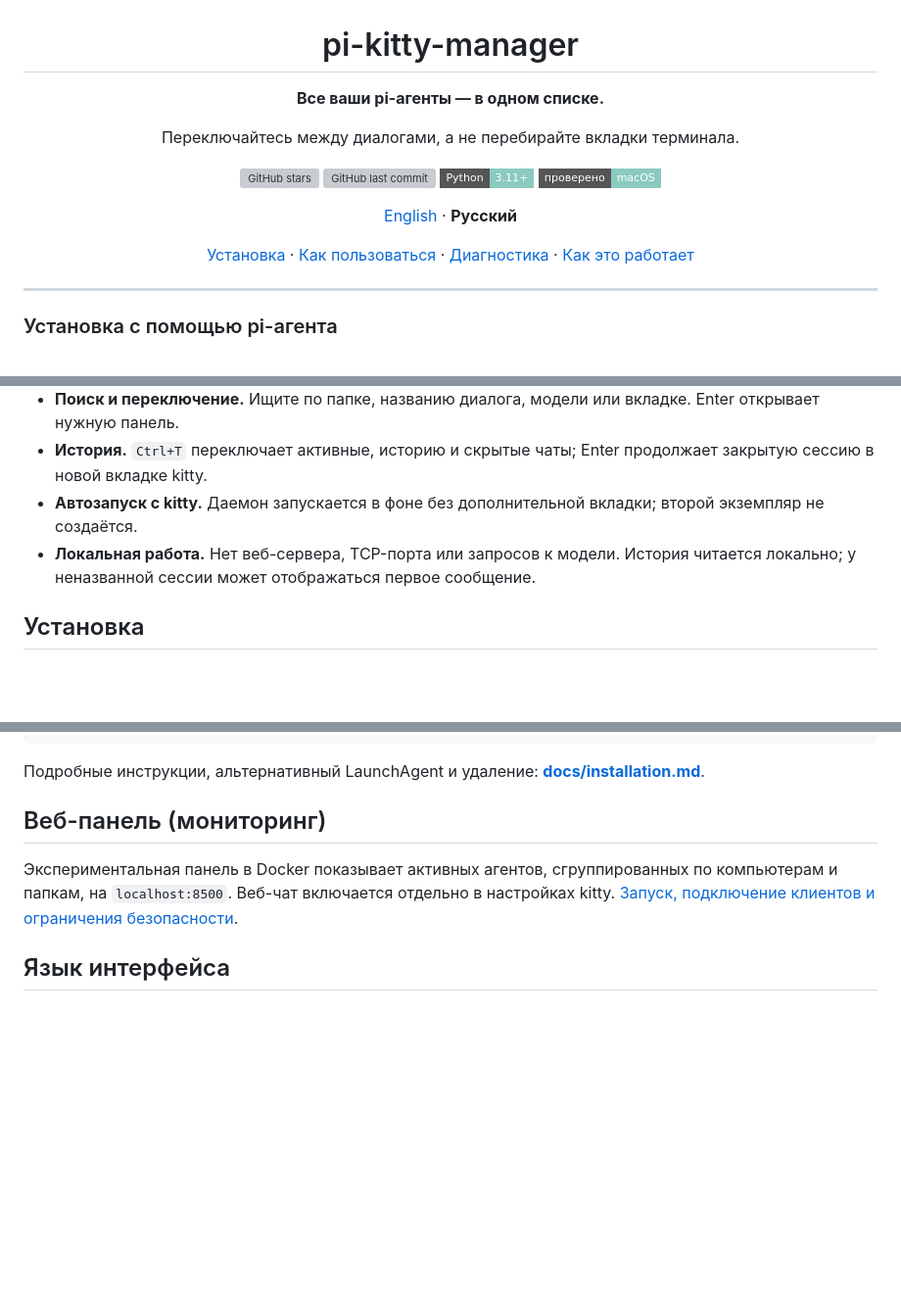
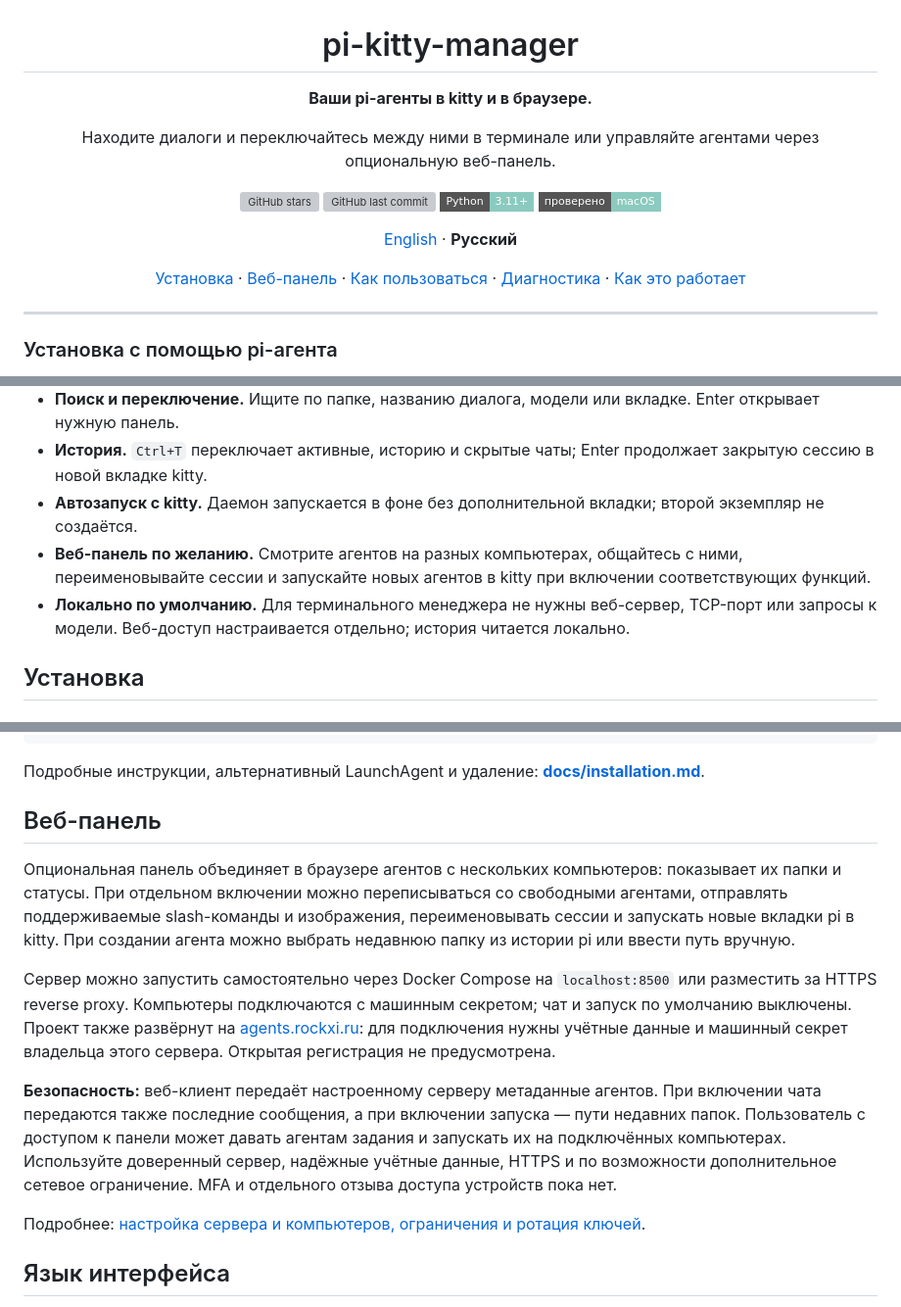
Before and after one commit to rockxi/pi-kitty-manager, a Markdown page: README.ru.md, 3 parts joined by grey strips. Shown at 98% size. Rendered like a GitHub page; badges without logos; blank space fills up the shorter version; grey boxes are pictures that could not be loaded.

```diff
--- a/README.ru.md
+++ b/README.ru.md
@@ -2,9 +2,9 @@
 
 # pi-kitty-manager
 
-**Все ваши pi-агенты — в одном списке.**
+**Ваши pi-агенты в kitty и в браузере.**
 
-Переключайтесь между диалогами, а не перебирайте вкладки терминала.
+Находите диалоги и переключайтесь между ними в терминале или управляйте агентами через опциональную веб-панель.
 
 [![GitHub stars](https://img.shields.io/github/stars/rockxi/pi-kitty-manager?style=flat-square&label=stars&color=E9B86C)](https://github.com/rockxi/pi-kitty-manager/stargazers)
 [![GitHub last commit](https://img.shields.io/github/last-commit/rockxi/pi-kitty-manager?style=flat-square&color=8BCABF)](https://github.com/rockxi/pi-kitty-manager/commits)
@@ -13,7 +13,7 @@
 
 [English](README.md) · **Русский**
 
-[Установка](#установка) · [Как пользоваться](#как-пользоваться) · [Диагностика](#диагностика) · [Как это работает](#как-это-работает)
+[Установка](#установка) · [Веб-панель](#веб-панель) · [Как пользоваться](#как-пользоваться) · [Диагностика](#диагностика) · [Как это работает](#как-это-работает)
 
 </div>
 
@@ -54,7 +54,8 @@
 - **Поиск и переключение.** Ищите по папке, названию диалога, модели или вкладке. Enter открывает нужную панель.
 - **История.** `Ctrl+T` переключает активные, историю и скрытые чаты; Enter продолжает закрытую сессию в новой вкладке kitty.
 - **Автозапуск с kitty.** Даемон запускается в фоне без дополнительной вкладки; второй экземпляр не создаётся.
-- **Локальная работа.** Нет веб-сервера, TCP-порта или запросов к модели. История читается локально; у неназванной сессии может отображаться первое сообщение.
+- **Веб-панель по желанию.** Смотрите агентов на разных компьютерах, общайтесь с ними, переименовывайте сессии и запускайте новых агентов в kitty при включении соответствующих функций.
+- **Локально по умолчанию.** Для терминального менеджера не нужны веб-сервер, TCP-порт или запросы к модели. Веб-доступ настраивается отдельно; история читается локально.
 
 ## Установка
 
@@ -128,9 +129,15 @@ listen_on unix:${HOME}/Library/Caches/pi-kitty/run/kitty-{kitty_pid}.sock
 
 Подробные инструкции, альтернативный LaunchAgent и удаление: **[docs/installation.md](docs/installation.md)**.
 
-## Веб-панель (мониторинг)
+## Веб-панель
 
-Экспериментальная панель в Docker показывает активных агентов, сгруппированных по компьютерам и папкам, на `localhost:8500`. Веб-чат включается отдельно в настройках kitty. [Запуск, подключение клиентов и ограничения безопасности](docs/web-dashboard.ru.md).
+Опциональная панель объединяет в браузере агентов с нескольких компьютеров: показывает их папки и статусы. При отдельном включении можно переписываться со свободными агентами, отправлять поддерживаемые slash-команды и изображения, переименовывать сессии и запускать новые вкладки pi в kitty. При создании агента можно выбрать недавнюю папку из истории pi или ввести путь вручную.
+
+Сервер можно запустить самостоятельно через Docker Compose на `localhost:8500` или разместить за HTTPS reverse proxy. Компьютеры подключаются с машинным секретом; чат и запуск по умолчанию выключены. Проект также развёрнут на [agents.rockxi.ru](https://agents.rockxi.ru): для подключения нужны учётные данные и машинный секрет владельца этого сервера. Открытая регистрация не предусмотрена.
+
+**Безопасность:** веб-клиент передаёт настроенному серверу метаданные агентов. При включении чата передаются также последние сообщения, а при включении запуска — пути недавних папок. Пользователь с доступом к панели может давать агентам задания и запускать их на подключённых компьютерах. Используйте доверенный сервер, надёжные учётные данные, HTTPS и по возможности дополнительное сетевое ограничение. MFA и отдельного отзыва доступа устройств пока нет.
+
+Подробнее: [настройка сервера и компьютеров, ограничения и ротация ключей](docs/web-dashboard.ru.md).
 
 ## Язык интерфейса
 
```
Also changed, not shown: other parts of README.ru.md (+2 -2 lines), README.md (+16 -5 lines).
